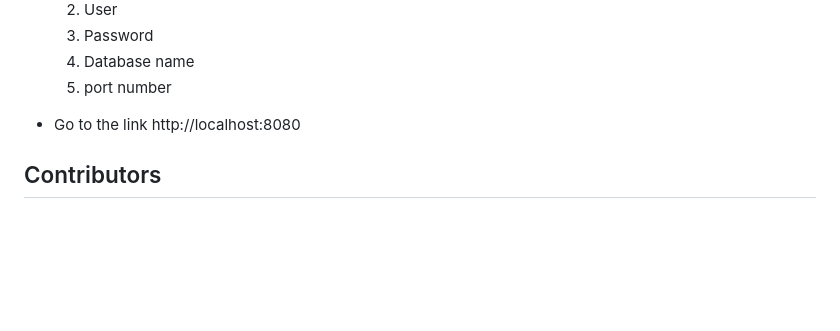
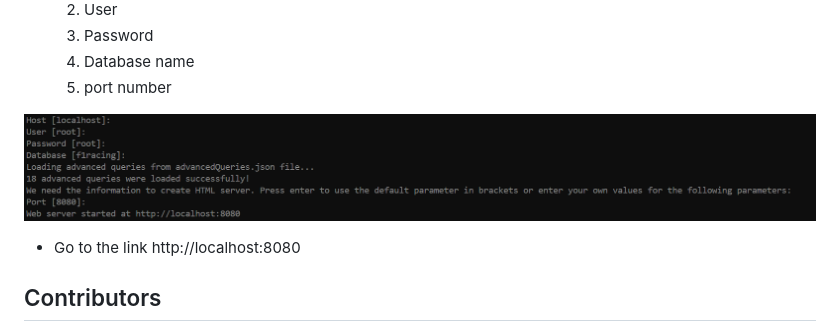
Before and after one commit to HarshithDR/F1_DBO, a Markdown page: README.md, the part around the change. Rendered like a GitHub page; pictures changed too: image.png (added); blank space fills up the shorter version.

```diff
--- a/README.md
+++ b/README.md
@@ -35,6 +35,7 @@ This project focuses on showing and handling database for Formula 1. The databas
     4. Database name
     5. port number
 
+![alt text](image.png)
 
 - Go to the link http://localhost:8080
 
```
Also changed, not shown: images/parameters.png (added).
